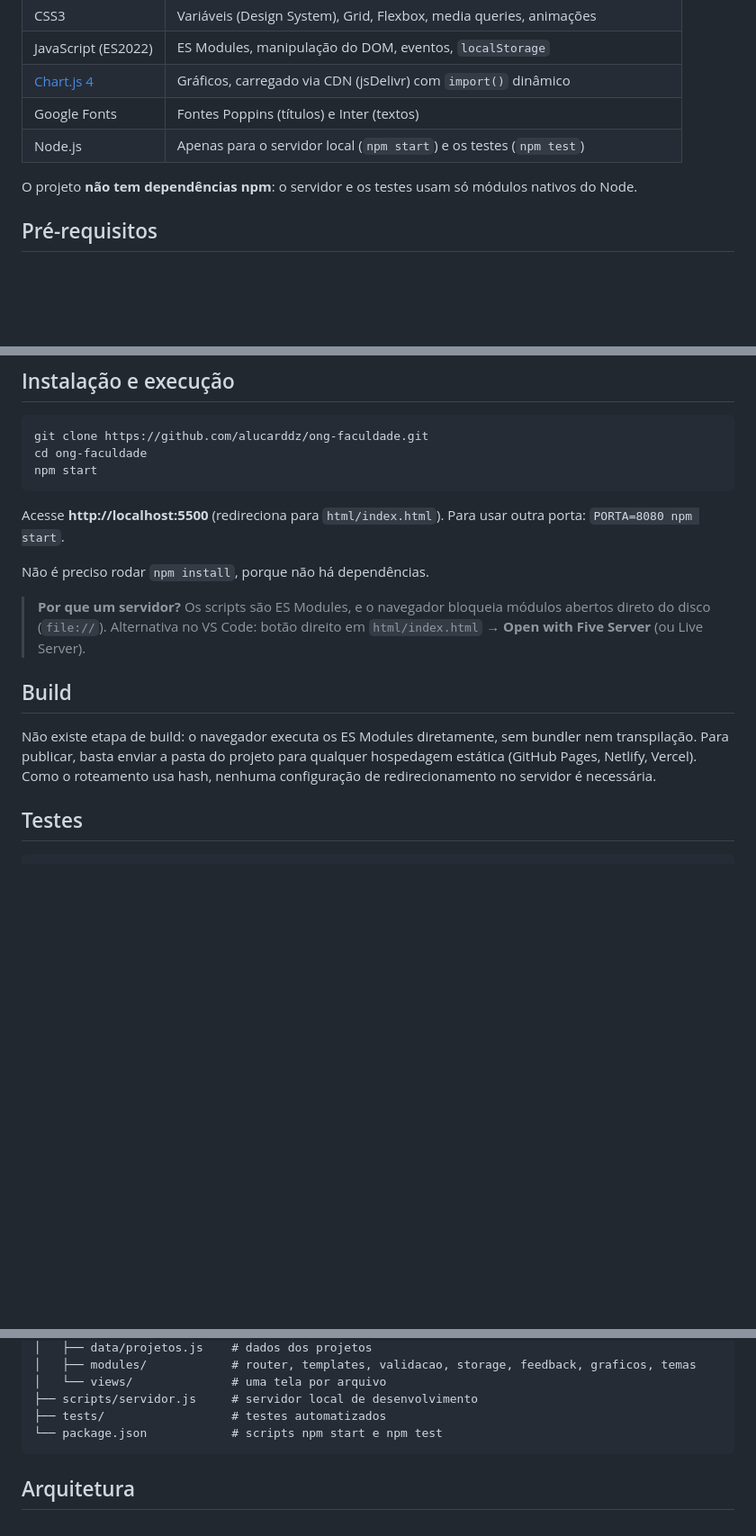
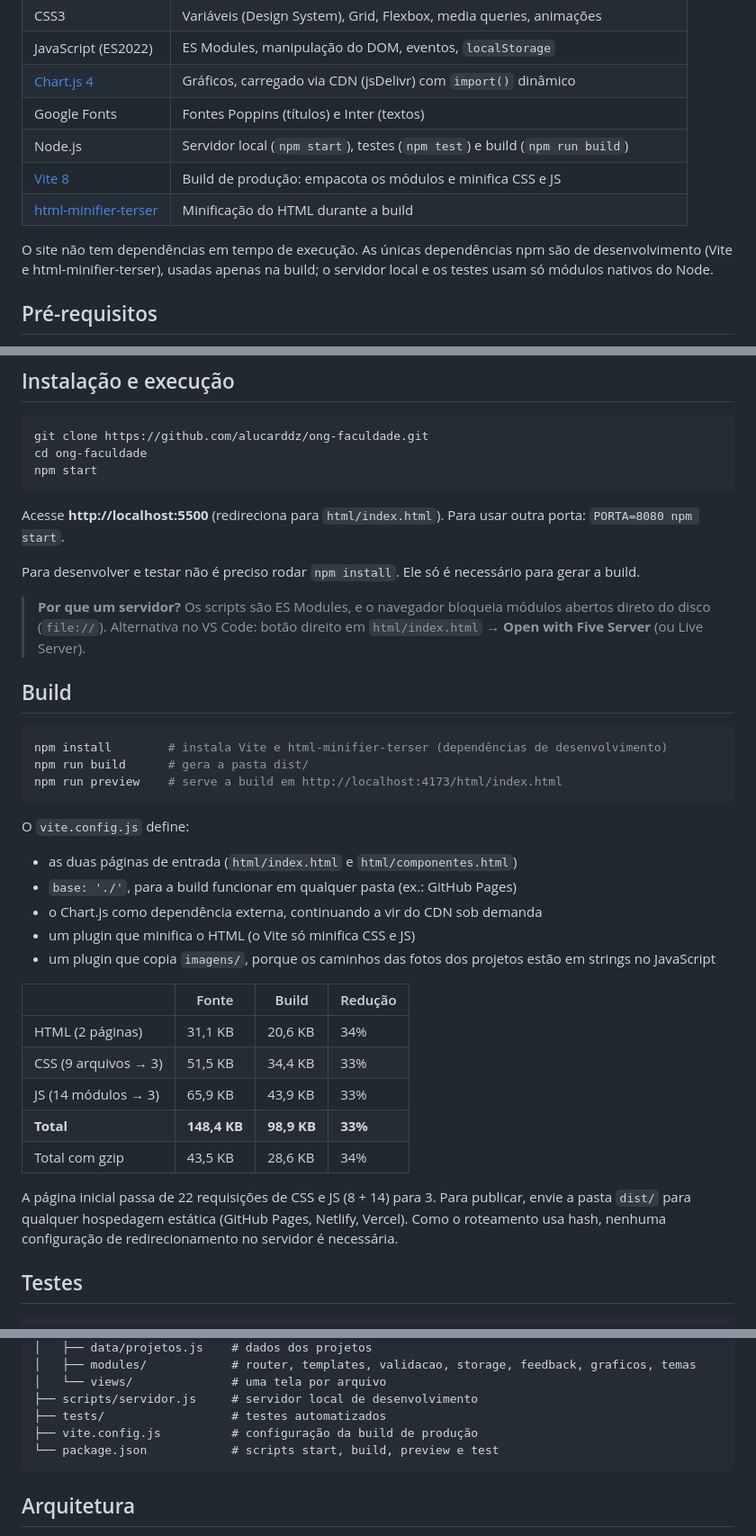
Before and after one commit to alucarddz/ong-faculdade, a Markdown page: README.md, 3 parts joined by grey strips. Shown at 90% size. GitHub-like rendering; blank space fills up the shorter version.

Commit message:
docs: comandos e resultados da build no README

````diff
--- a/README.md
+++ b/README.md
@@ -40,9 +40,11 @@ Projeto acadêmico da disciplina de Desenvolvimento Front-end.
 | JavaScript (ES2022) | ES Modules, manipulação do DOM, eventos, `localStorage` |
 | [Chart.js 4](https://www.chartjs.org/) | Gráficos, carregado via CDN (jsDelivr) com `import()` dinâmico |
 | Google Fonts | Fontes Poppins (títulos) e Inter (textos) |
-| Node.js | Apenas para o servidor local (`npm start`) e os testes (`npm test`) |
+| Node.js | Servidor local (`npm start`), testes (`npm test`) e build (`npm run build`) |
+| [Vite 8](https://vite.dev/) | Build de produção: empacota os módulos e minifica CSS e JS |
+| [html-minifier-terser](https://github.com/terser/html-minifier-terser) | Minificação do HTML durante a build |
 
-O projeto **não tem dependências npm**: o servidor e os testes usam só módulos nativos do Node.
+O site não tem dependências em tempo de execução. As únicas dependências npm são de desenvolvimento (Vite e html-minifier-terser), usadas apenas na build; o servidor local e os testes usam só módulos nativos do Node.
 
 ## Pré-requisitos
 
@@ -60,15 +62,37 @@ npm start
 
 Acesse **http://localhost:5500** (redireciona para `html/index.html`). Para usar outra porta: `PORTA=8080 npm start`.
 
-Não é preciso rodar `npm install`, porque não há dependências.
+Para desenvolver e testar não é preciso rodar `npm install`. Ele só é necessário para gerar a build.
 
 > **Por que um servidor?** Os scripts são ES Modules, e o navegador bloqueia módulos abertos direto do disco (`file://`).
 > Alternativa no VS Code: botão direito em `html/index.html` → **Open with Five Server** (ou Live Server).
 
 ## Build
 
-Não existe etapa de build: o navegador executa os ES Modules diretamente, sem bundler nem transpilação.
-Para publicar, basta enviar a pasta do projeto para qualquer hospedagem estática (GitHub Pages, Netlify, Vercel).
+```bash
+npm install        # instala Vite e html-minifier-terser (dependências de desenvolvimento)
+npm run build      # gera a pasta dist/
+npm run preview    # serve a build em http://localhost:4173/html/index.html
+```
+
+O `vite.config.js` define:
+
+- as duas páginas de entrada (`html/index.html` e `html/componentes.html`)
+- `base: './'`, para a build funcionar em qualquer pasta (ex.: GitHub Pages)
+- o Chart.js como dependência externa, continuando a vir do CDN sob demanda
+- um plugin que minifica o HTML (o Vite só minifica CSS e JS)
+- um plugin que copia `imagens/`, porque os caminhos das fotos dos projetos estão em strings no JavaScript
+
+| | Fonte | Build | Redução |
+|---|---|---|---|
+| HTML (2 páginas) | 31,1 KB | 20,6 KB | 34% |
+| CSS (9 arquivos → 3) | 51,5 KB | 34,4 KB | 33% |
+| JS (14 módulos → 3) | 65,9 KB | 43,9 KB | 33% |
+| **Total** | **148,4 KB** | **98,9 KB** | **33%** |
+| Total com gzip | 43,5 KB | 28,6 KB | 34% |
+
+A página inicial passa de 22 requisições de CSS e JS (8 + 14) para 3.
+Para publicar, envie a pasta `dist/` para qualquer hospedagem estática (GitHub Pages, Netlify, Vercel).
 Como o roteamento usa hash, nenhuma configuração de redirecionamento no servidor é necessária.
 
 ## Testes
@@ -114,7 +138,8 @@ ong-faculdade/
 │   └── views/              # uma tela por arquivo
 ├── scripts/servidor.js     # servidor local de desenvolvimento
 ├── tests/                  # testes automatizados
-└── package.json            # scripts npm start e npm test
+├── vite.config.js          # configuração da build de produção
+└── package.json            # scripts start, build, preview e test
 ```
 
 ## Arquitetura
````
Also changed, not shown: other parts of README.md (+1 -1 lines).
